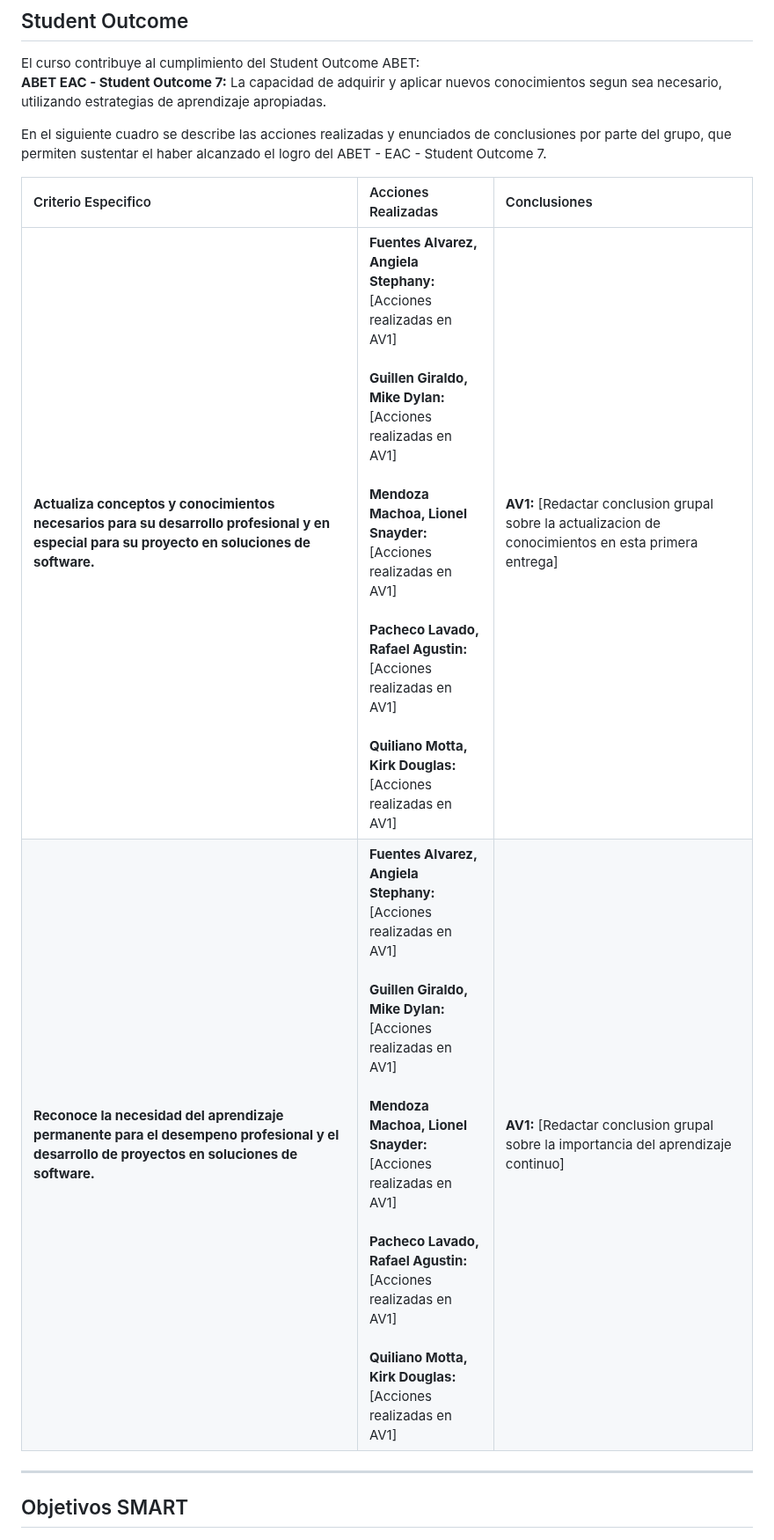
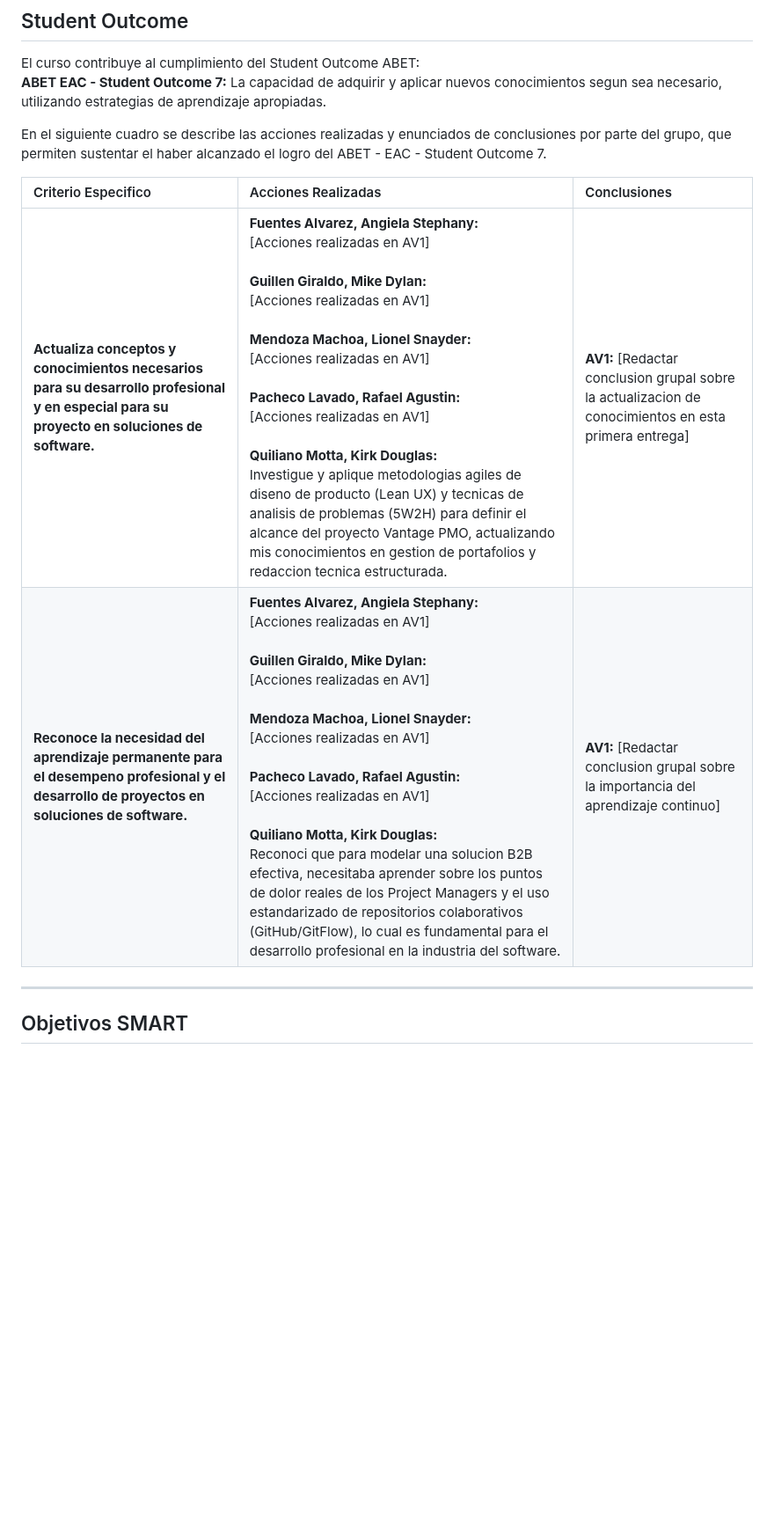
Before and after one commit to MDEPS-Team/MDEPS-report, a Markdown page: README.md, the part around one of its changes. Shown at 88% size. GitHub-like rendering; blank space fills up the shorter version.

```diff
--- a/README.md
+++ b/README.md
@@ -86,8 +85,8 @@ En el siguiente cuadro se describe las acciones realizadas y enunciados de concl
 
 | Criterio Especifico | Acciones Realizadas | Conclusiones |
 | :--- | :--- | :--- |
-| **Actualiza conceptos y conocimientos necesarios para su desarrollo profesional y en especial para su proyecto en soluciones de software.** | **Fuentes Alvarez, Angiela Stephany:**<br>[Acciones realizadas en AV1]<br><br>**Guillen Giraldo, Mike Dylan:**<br>[Acciones realizadas en AV1]<br><br>**Mendoza Machoa, Lionel Snayder:**<br>[Acciones realizadas en AV1]<br><br>**Pacheco Lavado, Rafael Agustin:**<br>[Acciones realizadas en AV1]<br><br>**Quiliano Motta, Kirk Douglas:**<br>[Acciones realizadas en AV1] | **AV1:** [Redactar conclusion grupal sobre la actualizacion de conocimientos en esta primera entrega] |
-| **Reconoce la necesidad del aprendizaje permanente para el desempeno profesional y el desarrollo de proyectos en soluciones de software.** | **Fuentes Alvarez, Angiela Stephany:**<br>[Acciones realizadas en AV1]<br><br>**Guillen Giraldo, Mike Dylan:**<br>[Acciones realizadas en AV1]<br><br>**Mendoza Machoa, Lionel Snayder:**<br>[Acciones realizadas en AV1]<br><br>**Pacheco Lavado, Rafael Agustin:**<br>[Acciones realizadas en AV1]<br><br>**Quiliano Motta, Kirk Douglas:**<br>[Acciones realizadas en AV1] | **AV1:** [Redactar conclusion grupal sobre la importancia del aprendizaje continuo] |
+| **Actualiza conceptos y conocimientos necesarios para su desarrollo profesional y en especial para su proyecto en soluciones de software.** | **Fuentes Alvarez, Angiela Stephany:**<br>[Acciones realizadas en AV1]<br><br>**Guillen Giraldo, Mike Dylan:**<br>[Acciones realizadas en AV1]<br><br>**Mendoza Machoa, Lionel Snayder:**<br>[Acciones realizadas en AV1]<br><br>**Pacheco Lavado, Rafael Agustin:**<br>[Acciones realizadas en AV1]<br><br>**Quiliano Motta, Kirk Douglas:**<br>Investigue y aplique metodologias agiles de diseno de producto (Lean UX) y tecnicas de analisis de problemas (5W2H) para definir el alcance del proyecto Vantage PMO, actualizando mis conocimientos en gestion de portafolios y redaccion tecnica estructurada. | **AV1:** [Redactar conclusion grupal sobre la actualizacion de conocimientos en esta primera entrega] |
+| **Reconoce la necesidad del aprendizaje permanente para el desempeno profesional y el desarrollo de proyectos en soluciones de software.** | **Fuentes Alvarez, Angiela Stephany:**<br>[Acciones realizadas en AV1]<br><br>**Guillen Giraldo, Mike Dylan:**<br>[Acciones realizadas en AV1]<br><br>**Mendoza Machoa, Lionel Snayder:**<br>[Acciones realizadas en AV1]<br><br>**Pacheco Lavado, Rafael Agustin:**<br>[Acciones realizadas en AV1]<br><br>**Quiliano Motta, Kirk Douglas:**<br>Reconoci que para modelar una solucion B2B efectiva, necesitaba aprender sobre los puntos de dolor reales de los Project Managers y el uso estandarizado de repositorios colaborativos (GitHub/GitFlow), lo cual es fundamental para el desarrollo profesional en la industria del software. | **AV1:** [Redactar conclusion grupal sobre la importancia del aprendizaje continuo] |
 
 ---
 
```
Also changed, not shown: other parts of README.md (+9 -10 lines), cap1-presentation.md (+51 -77 lines), conclusiones.md (+0 -8 lines), assets/images/Kirk.png (added).
